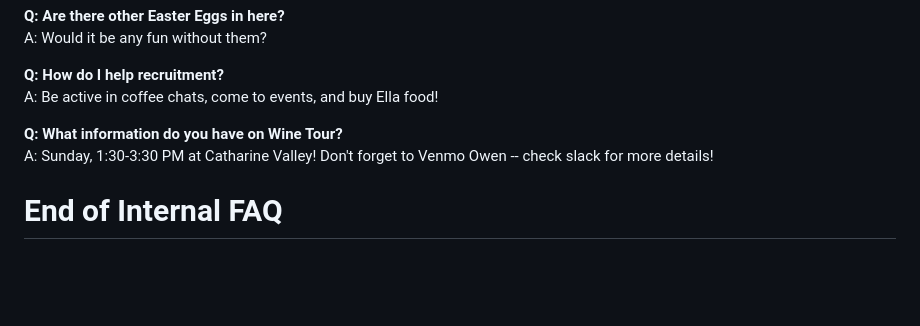
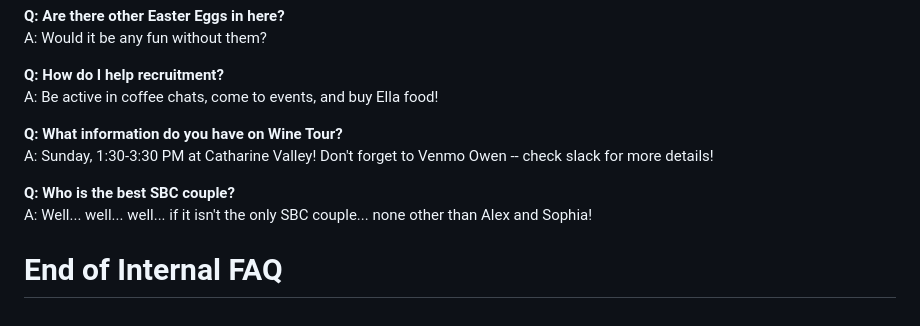
Before and after one commit to LChelkowski/sbc-internal-bot, a Markdown page: club_faq.md, the part around the change. Rendered like a GitHub page; blank space fills up the shorter version.

Commit message:
Additional questions

```diff
--- a/club_faq.md
+++ b/club_faq.md
@@ -246,4 +246,7 @@ A: Be active in coffee chats, come to events, and buy Ella food!
 **Q: What information do you have on Wine Tour?**
 A: Sunday, 1:30-3:30 PM at Catharine Valley! Don't forget to Venmo Owen -- check slack for more details!
 
+**Q: Who is the best SBC couple?**
+A: Well... well... well... if it isn't the only SBC couple... none other than Alex and Sophia!
+
 # End of Internal FAQ
```
